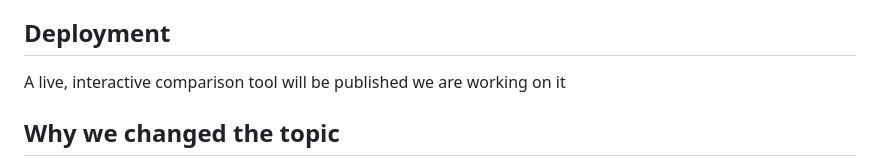
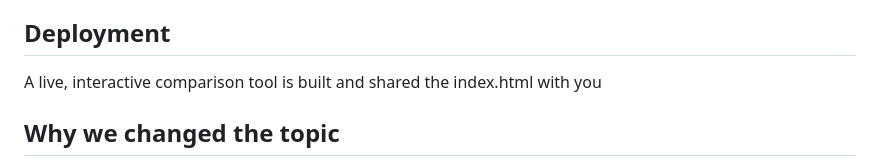
Before and after one commit to saroshkhawaja/affordability-tool-assignment, a Markdown page: PROPOSAL_V2.md, the part around the change. GitHub-like rendering.

Commit message:
Clarify deployment status of comparison tool
Updated the deployment section to clarify the status of the comparison tool.

```diff
--- a/PROPOSAL_V2.md
+++ b/PROPOSAL_V2.md
@@ -85,7 +85,7 @@ level ratio), `FP.CPI.TOTL.ZG` (inflation), and `SE.XPD.TOTL.GD.ZS`
 
 ## Deployment
 
-A live, interactive comparison tool will be published we are working on it
+A live, interactive comparison tool is built and shared the index.html with you
 
 
 ## Why we changed the topic
```
